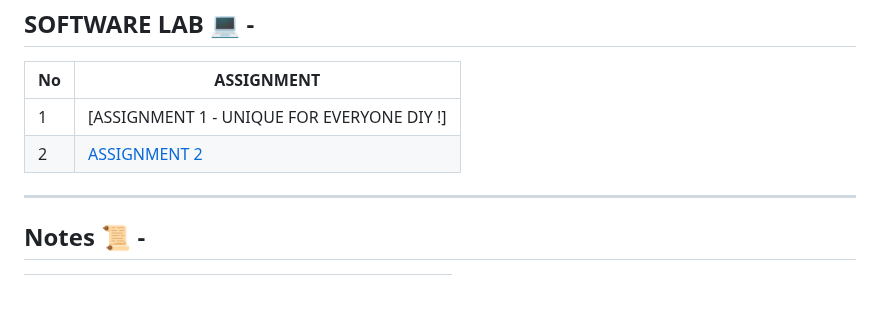
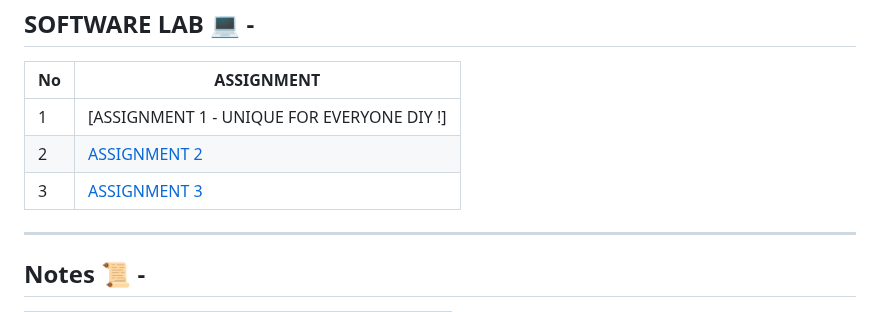
Before and after one commit to BEASTgg/5thsem, a Markdown page: README.md, the part around the change. Rendered like a GitHub page; blank space fills up the shorter version.

```diff
--- a/README.md
+++ b/README.md
@@ -47,6 +47,7 @@ SOFTWARE LAB 💻 -
 | ------------- | ------------- |
 | 1  | [ASSIGNMENT 1 - UNIQUE FOR EVERYONE DIY !] |
 | 2  | [ASSIGNMENT 2](https://github.com/BEASTgg/5thsem/tree/main/SOFTWARE/ASSIGNMENT%202) |
+| 3  | [ASSIGNMENT 3]() |
 ---------------------------------------------------------------------------------------------------------------------------------------------------------------------------------------------------------------------------------
 
 ## Notes 📜 -
```
